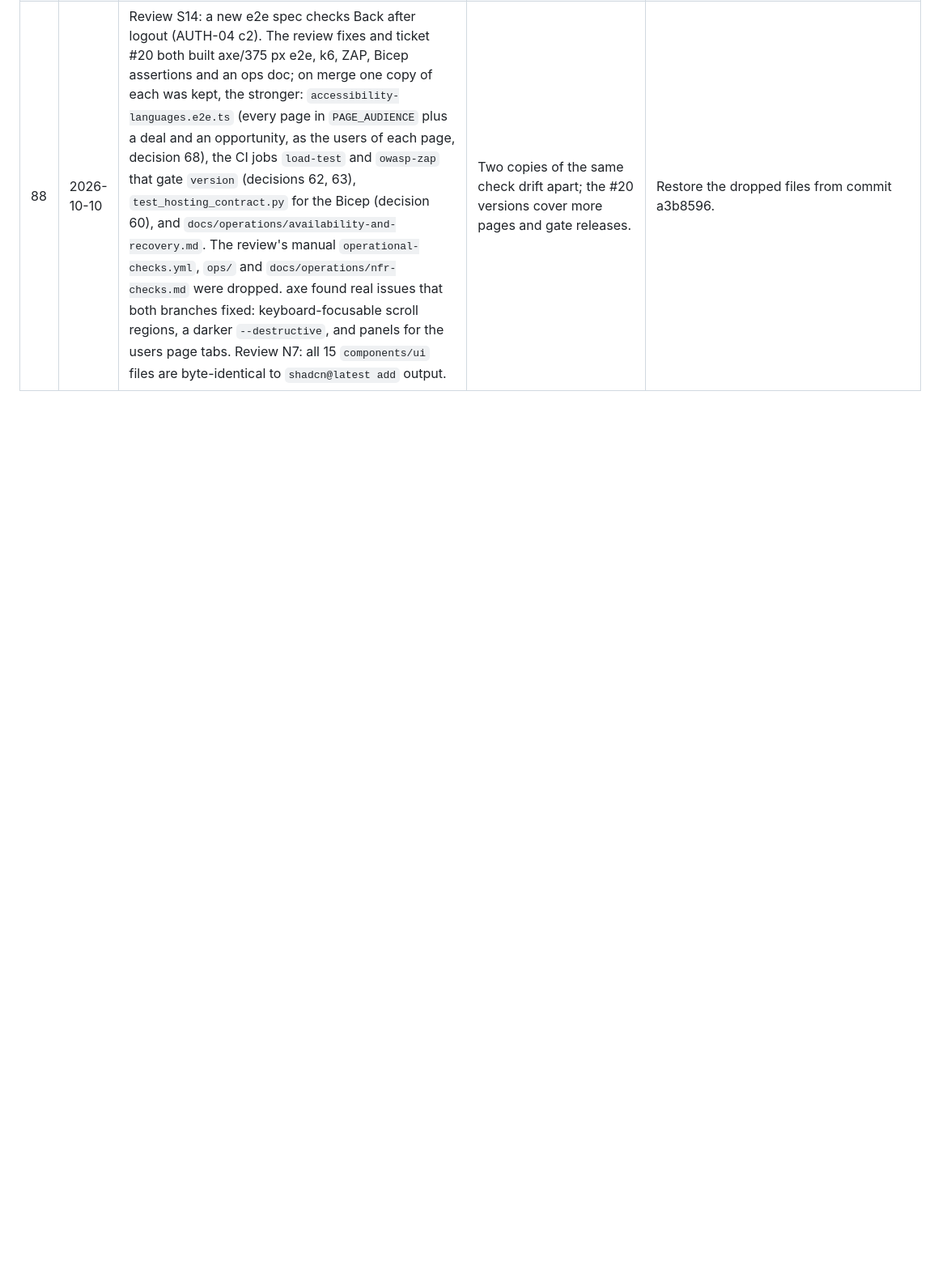
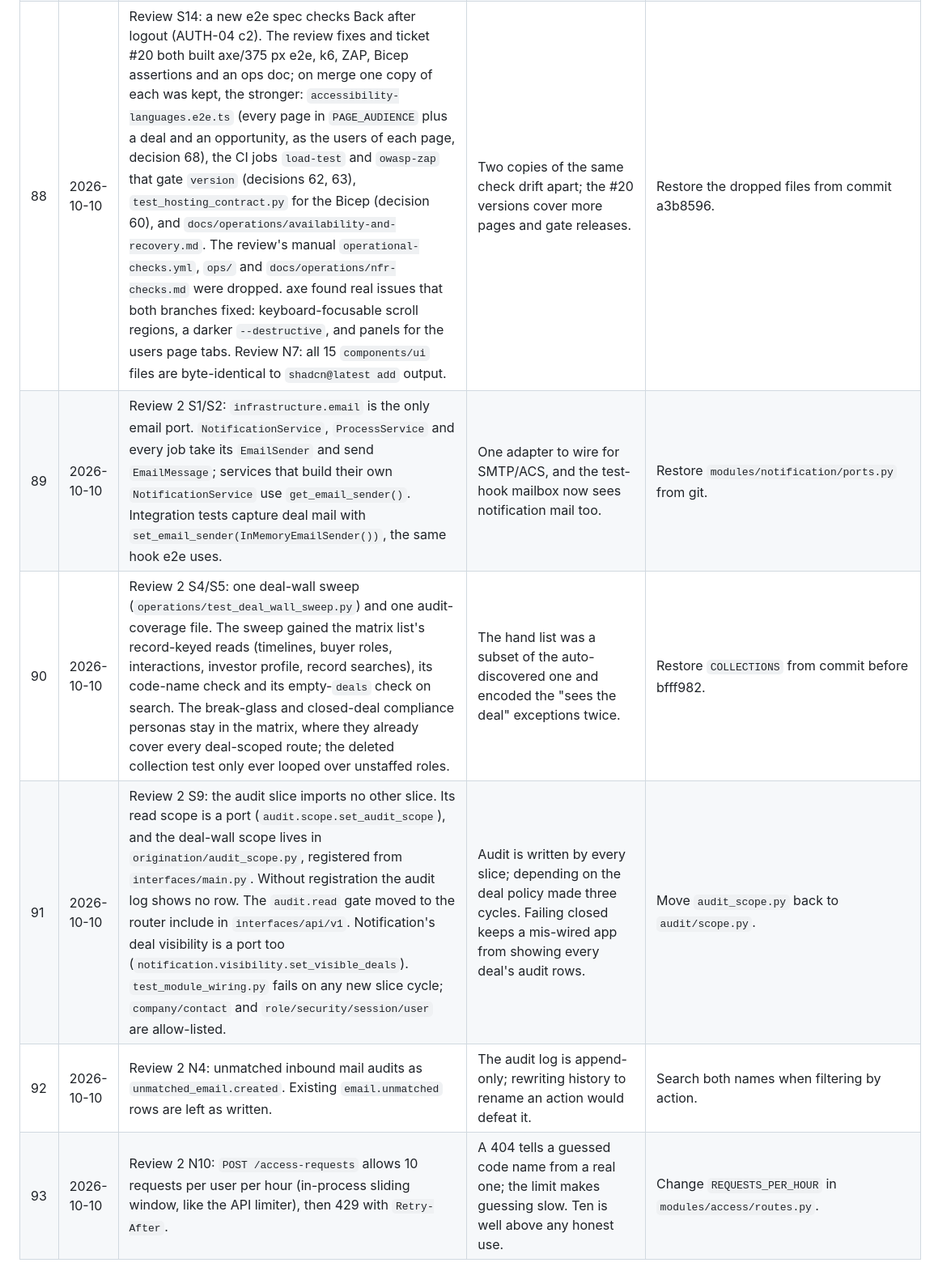
Before and after one commit to serge-merlin-innovation/testing-crm-creation, a Markdown page: docs/DECISION-REPORT.md, the part around the change. Shown at 81% size. GitHub-like rendering; blank space fills up the shorter version.

Commit message:
Decision report rows 89-93 (review 2)

```diff
--- a/docs/DECISION-REPORT.md
+++ b/docs/DECISION-REPORT.md
@@ -83,3 +83,8 @@ The user delegated every decision during implementation of `docs/specs/ma-crm.md
 | 86 | 2026-10-10 | Review N6: hidden (unstaffed) deals now count only in firm-wide totals: `total_mandates` and a new `other_teams_weighted_fees`, still only once there are 3 or more of them. Stage, type and quarter cells hold only the viewer's own deals. The dashboard shows the other-teams figure under the quarter table. Review N4: download filenames built from a code name use RFC 6266 `filename*=UTF-8''…` with an ASCII fallback (mandate CSV, process PDFs). The privacy export was left to the parallel fixer. | A total can only move by three or more deals at once. A per-cell count let a partner watch one hidden deal move between stages. | Restore `_shown()` per cell in `ReportingService.dashboard`. |
 | 87 | 2026-10-10 | Decision 49 follow-up: the contact form has Language (EN/FR/NL) and a "No marketing mailings (opt-out)" checkbox. The company form has Language. Both go through `lib/records.ts` and the existing API fields. | These were API-only. Letters and status reports depend on them. | Remove the fields; the API still accepts them. |
 | 88 | 2026-10-10 | Review S14: a new e2e spec checks Back after logout (AUTH-04 c2). The review fixes and ticket #20 both built axe/375 px e2e, k6, ZAP, Bicep assertions and an ops doc; on merge one copy of each was kept, the stronger: `accessibility-languages.e2e.ts` (every page in `PAGE_AUDIENCE` plus a deal and an opportunity, as the users of each page, decision 68), the CI jobs `load-test` and `owasp-zap` that gate `version` (decisions 62, 63), `test_hosting_contract.py` for the Bicep (decision 60), and `docs/operations/availability-and-recovery.md`. The review's manual `operational-checks.yml`, `ops/` and `docs/operations/nfr-checks.md` were dropped. axe found real issues that both branches fixed: keyboard-focusable scroll regions, a darker `--destructive`, and panels for the users page tabs. Review N7: all 15 `components/ui` files are byte-identical to `shadcn@latest add` output. | Two copies of the same check drift apart; the #20 versions cover more pages and gate releases. | Restore the dropped files from commit a3b8596. |
+| 89 | 2026-10-10 | Review 2 S1/S2: `infrastructure.email` is the only email port. `NotificationService`, `ProcessService` and every job take its `EmailSender` and send `EmailMessage`; services that build their own `NotificationService` use `get_email_sender()`. Integration tests capture deal mail with `set_email_sender(InMemoryEmailSender())`, the same hook e2e uses. | One adapter to wire for SMTP/ACS, and the test-hook mailbox now sees notification mail too. | Restore `modules/notification/ports.py` from git. |
+| 90 | 2026-10-10 | Review 2 S4/S5: one deal-wall sweep (`operations/test_deal_wall_sweep.py`) and one audit-coverage file. The sweep gained the matrix list's record-keyed reads (timelines, buyer roles, interactions, investor profile, record searches), its code-name check and its empty-`deals` check on search. The break-glass and closed-deal compliance personas stay in the matrix, where they already cover every deal-scoped route; the deleted collection test only ever looped over unstaffed roles. | The hand list was a subset of the auto-discovered one and encoded the "sees the deal" exceptions twice. | Restore `COLLECTIONS` from commit before bfff982. |
+| 91 | 2026-10-10 | Review 2 S9: the audit slice imports no other slice. Its read scope is a port (`audit.scope.set_audit_scope`), and the deal-wall scope lives in `origination/audit_scope.py`, registered from `interfaces/main.py`. Without registration the audit log shows no row. The `audit.read` gate moved to the router include in `interfaces/api/v1`. Notification's deal visibility is a port too (`notification.visibility.set_visible_deals`). `test_module_wiring.py` fails on any new slice cycle; `company/contact` and `role/security/session/user` are allow-listed. | Audit is written by every slice; depending on the deal policy made three cycles. Failing closed keeps a mis-wired app from showing every deal's audit rows. | Move `audit_scope.py` back to `audit/scope.py`. |
+| 92 | 2026-10-10 | Review 2 N4: unmatched inbound mail audits as `unmatched_email.created`. Existing `email.unmatched` rows are left as written. | The audit log is append-only; rewriting history to rename an action would defeat it. | Search both names when filtering by action. |
+| 93 | 2026-10-10 | Review 2 N10: `POST /access-requests` allows 10 requests per user per hour (in-process sliding window, like the API limiter), then 429 with `Retry-After`. | A 404 tells a guessed code name from a real one; the limit makes guessing slow. Ten is well above any honest use. | Change `REQUESTS_PER_HOUR` in `modules/access/routes.py`. |
```
